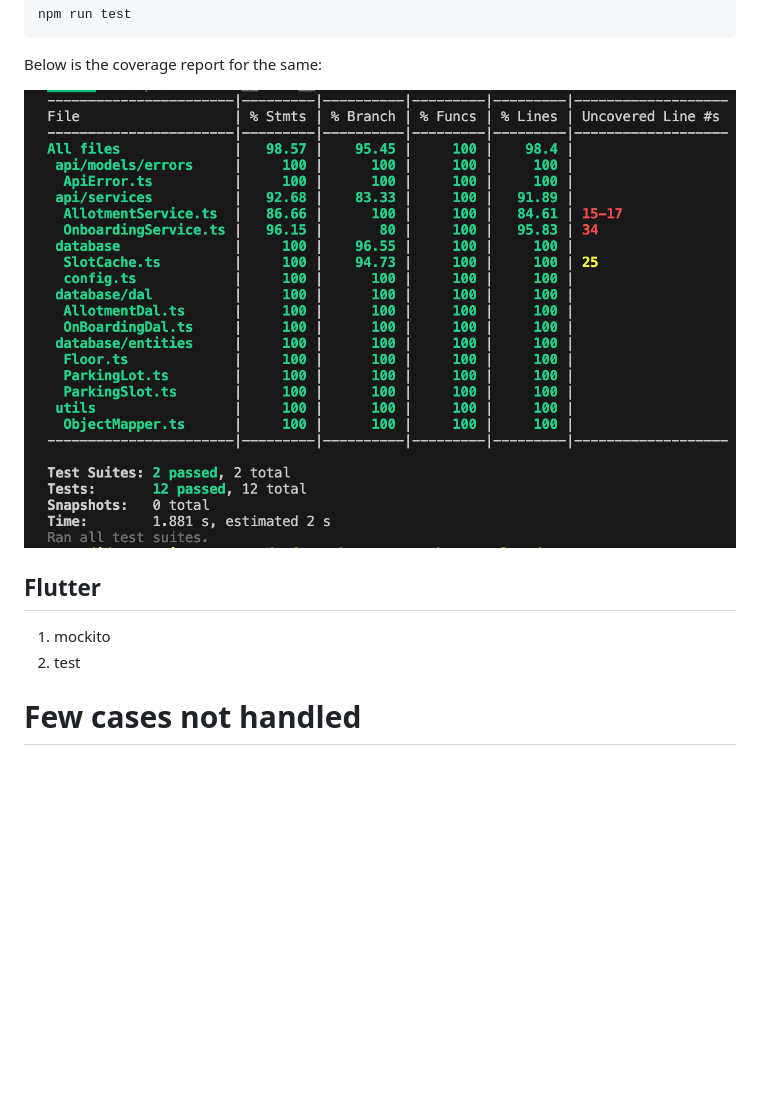
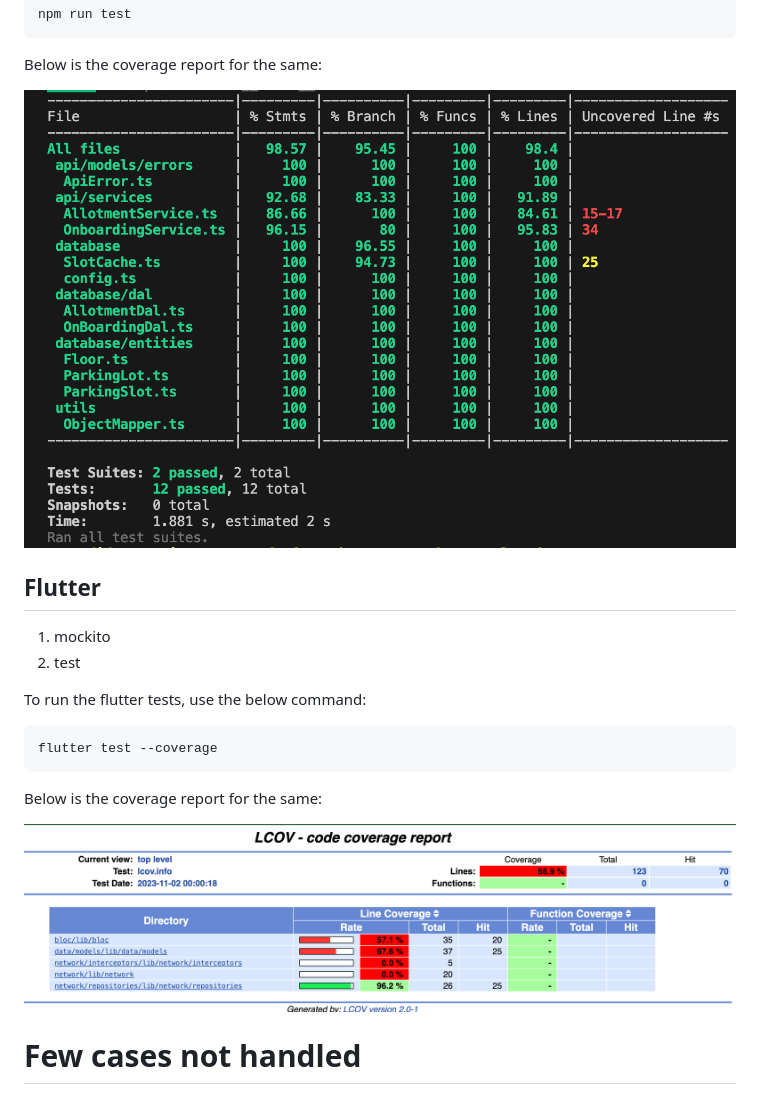
Before and after one commit to reytum/Park-Assistant, a Markdown page: README.md, the part around one of its changes. Rendered like a GitHub page; blank space fills up the shorter version.

````diff
--- a/README.md
+++ b/README.md
@@ -369,6 +369,15 @@ Below is the coverage report for the same:
 ## Flutter
 1) mockito
 2) test
+
+To run the flutter tests, use the below command:
+```
+flutter test --coverage
+```
+
+Below is the coverage report for the same:
+
+![flutter-test-report](https://github.com/reytum/Park-Assistant/blob/main/images/flutter-test.png)
 
 # Few cases not handled
 Few of the edge cases have not been handled in the server due to time constraint. The comments are addeed for the same
````
Also changed, not shown: other parts of README.md (+1 -1 lines).
